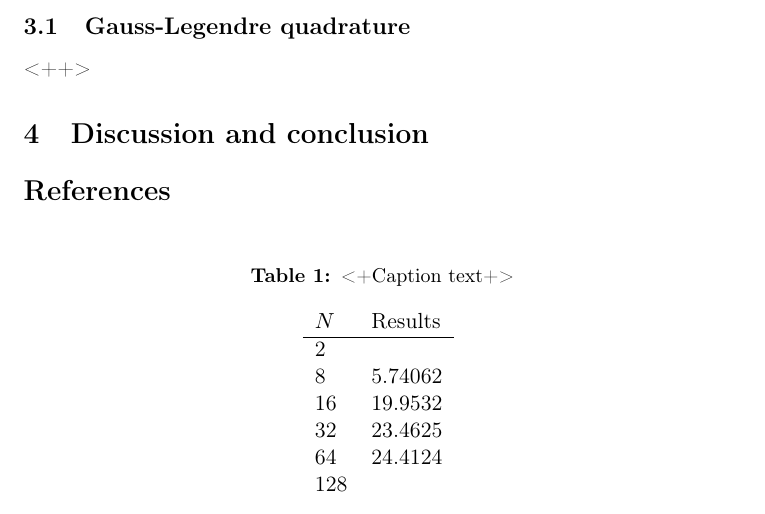
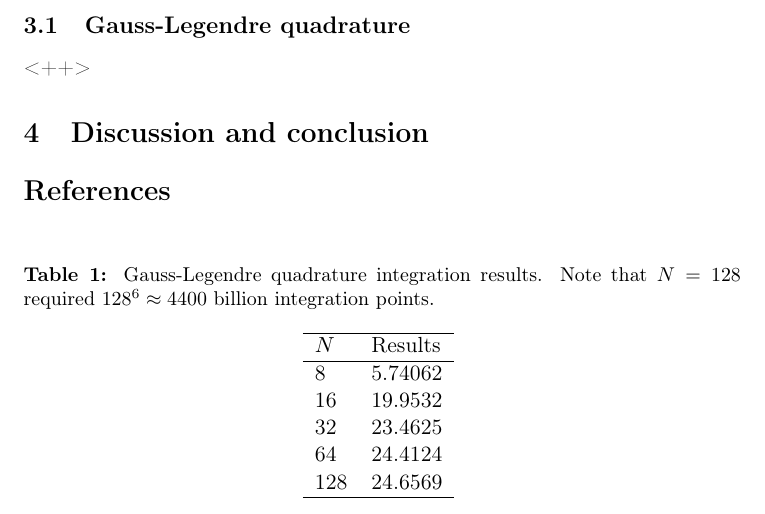
Before and after one commit to moncar/FYS3150-4, a LaTeX paper (report/report.tex): part of the page, cut so that both start at the same text. Compiled offline with LaTeX, dvips and Ghostscript.

Commit message:
Added result from N=128 Gauss-Legendre quadrature

```diff
--- a/report/report.tex
+++ b/report/report.tex
@@ -91,16 +91,17 @@ The Gauss-Legendre quadrature, o
 
 \begin{table}
     \centering
-    \caption{<+Caption text+>}
+    \caption{Gauss-Legendre quadrature integration results. Note that $N=128$ required $128^6 \approx 4400$ billion integration points.}
     \begin{tabular}{l l}
+        \hline
         $N$ &   Results \\
         \hline
-        2   &           \\
         8   &   5.74062 \\
         16  &   19.9532 \\
         32  &   23.4625 \\
         64  &   24.4124 \\
-        128 &
+        128 &   24.6569 \\
+        \hline
     \end{tabular}
     \label{tab:<+label+>}
 \end{table}<++>
```
